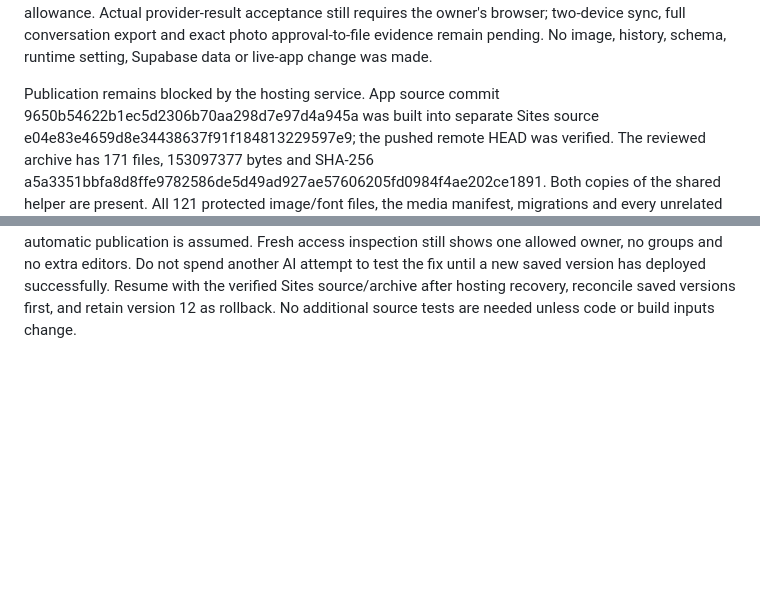
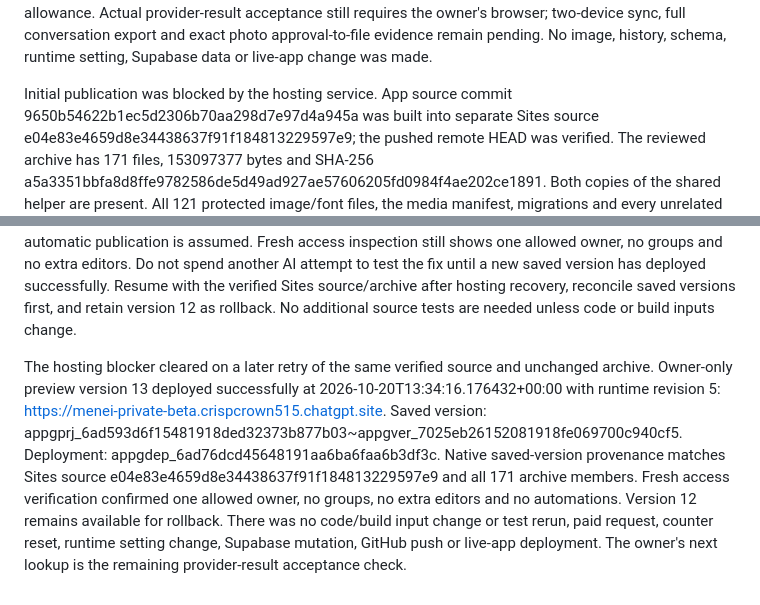
Before and after one commit to 412DoubleB/Muscle-Growth-Tracker, a Markdown page: docs/codex/DEVELOPMENT.md, 2 parts joined by grey strips. Rendered like a GitHub page; blank space fills up the shorter version.

Commit message:
Record successful owner-private gym address preview release

```diff
--- a/docs/codex/DEVELOPMENT.md
+++ b/docs/codex/DEVELOPMENT.md
@@ -625,7 +625,7 @@ requires the owner's browser; two-device sync, full conversation export and
 exact photo approval-to-file evidence remain pending. No image, history,
 schema, runtime setting, Supabase data or live-app change was made.
 
-Publication remains blocked by the hosting service. App source commit
+Initial publication was blocked by the hosting service. App source commit
 9650b54622b1ec5d2306b70aa298d7e97d4a945a was built into separate Sites source
 e04e83e4659d8e34438637f91f184813229597e9; the pushed remote HEAD was verified.
 The reviewed archive has 171 files, 153097377 bytes and SHA-256
@@ -645,3 +645,17 @@ to test the fix until a new saved version has deployed successfully. Resume with
 the verified Sites source/archive after hosting recovery, reconcile saved
 versions first, and retain version 12 as rollback. No additional source tests
 are needed unless code or build inputs change.
+
+The hosting blocker cleared on a later retry of the same verified source and
+unchanged archive. Owner-only preview version 13 deployed successfully at
+2026-10-20T13:34:16.176432+00:00 with runtime revision 5:
+https://menei-private-beta.crispcrown515.chatgpt.site.
+Saved version: appgprj_6ad593d6f15481918ded32373b877b03~appgver_7025eb26152081918fe069700c940cf5.
+Deployment: appgdep_6ad76dcd45648191aa6ba6faa6b3df3c.
+Native saved-version provenance matches Sites source
+e04e83e4659d8e34438637f91f184813229597e9 and all 171 archive members. Fresh
+access verification confirmed one allowed owner, no groups, no extra editors
+and no automations. Version 12 remains available for rollback. There was no
+code/build input change or test rerun, paid request, counter reset, runtime
+setting change, Supabase mutation, GitHub push or live-app deployment. The
+owner's next lookup is the remaining provider-result acceptance check.
```
Also changed, not shown: docs/codex/AI_GYM_RESEARCH.md (+5 -4 lines).
